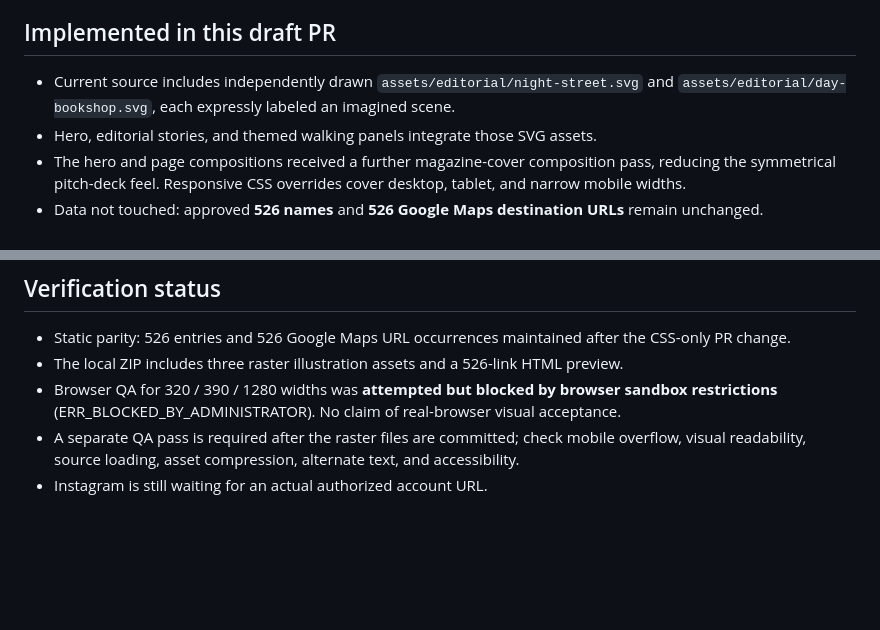
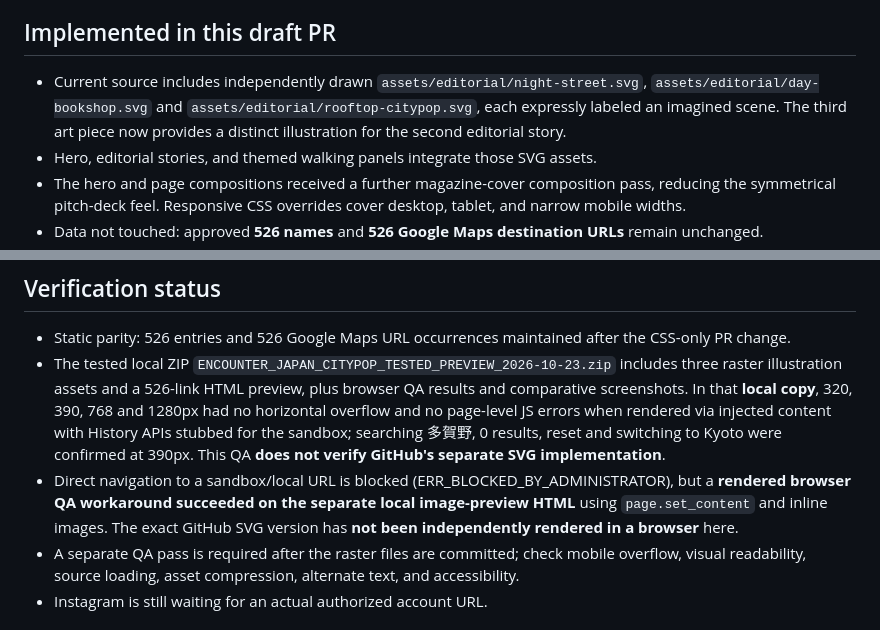
Before and after one commit to hashiramotobunko/tokyo-guide, a Markdown page: CITYPOP_IMPLEMENTATION_STATUS_2026-10-23.md, 2 parts joined by grey strips. Drawn GitHub-style; blank space fills up the shorter version.

Commit message:
Record third vector illustration and successful separate local browser QA

```diff
--- a/CITYPOP_IMPLEMENTATION_STATUS_2026-10-23.md
+++ b/CITYPOP_IMPLEMENTATION_STATUS_2026-10-23.md
@@ -8,7 +8,7 @@ This is **not a request to copy Eizin Suzuki or any other individual illustrator
 
 ## Implemented in this draft PR
 
-- Current source includes independently drawn `assets/editorial/night-street.svg` and `assets/editorial/day-bookshop.svg`, each expressly labeled an imagined scene.
+- Current source includes independently drawn `assets/editorial/night-street.svg`, `assets/editorial/day-bookshop.svg` and `assets/editorial/rooftop-citypop.svg`, each expressly labeled an imagined scene. The third art piece now provides a distinct illustration for the second editorial story.
 - Hero, editorial stories, and themed walking panels integrate those SVG assets.
 - The hero and page compositions received a further magazine-cover composition pass, reducing the symmetrical pitch-deck feel. Responsive CSS overrides cover desktop, tablet, and narrow mobile widths.
 - Data not touched: approved **526 names** and **526 Google Maps destination URLs** remain unchanged.
@@ -31,8 +31,8 @@ Do not label any artwork as an authentic exterior, a real menu item, a current e
 ## Verification status
 
 - Static parity: 526 entries and 526 Google Maps URL occurrences maintained after the CSS-only PR change.
-- The local ZIP includes three raster illustration assets and a 526-link HTML preview.
-- Browser QA for 320 / 390 / 1280 widths was **attempted but blocked by browser sandbox restrictions** (ERR_BLOCKED_BY_ADMINISTRATOR). No claim of real-browser visual acceptance.
+- The tested local ZIP `ENCOUNTER_JAPAN_CITYPOP_TESTED_PREVIEW_2026-10-23.zip` includes three raster illustration assets and a 526-link HTML preview, plus browser QA results and comparative screenshots. In that **local copy**, 320, 390, 768 and 1280px had no horizontal overflow and no page-level JS errors when rendered via injected content with History APIs stubbed for the sandbox; searching 多賀野, 0 results, reset and switching to Kyoto were confirmed at 390px. This QA **does not verify GitHub's separate SVG implementation**.
+- Direct navigation to a sandbox/local URL is blocked (ERR_BLOCKED_BY_ADMINISTRATOR), but a **rendered browser QA workaround succeeded on the separate local image-preview HTML** using `page.set_content` and inline images. The exact GitHub SVG version has **not been independently rendered in a browser** here.
 - A separate QA pass is required after the raster files are committed; check mobile overflow, visual readability, source loading, asset compression, alternate text, and accessibility.
 - Instagram is still waiting for an actual authorized account URL.
 
```
